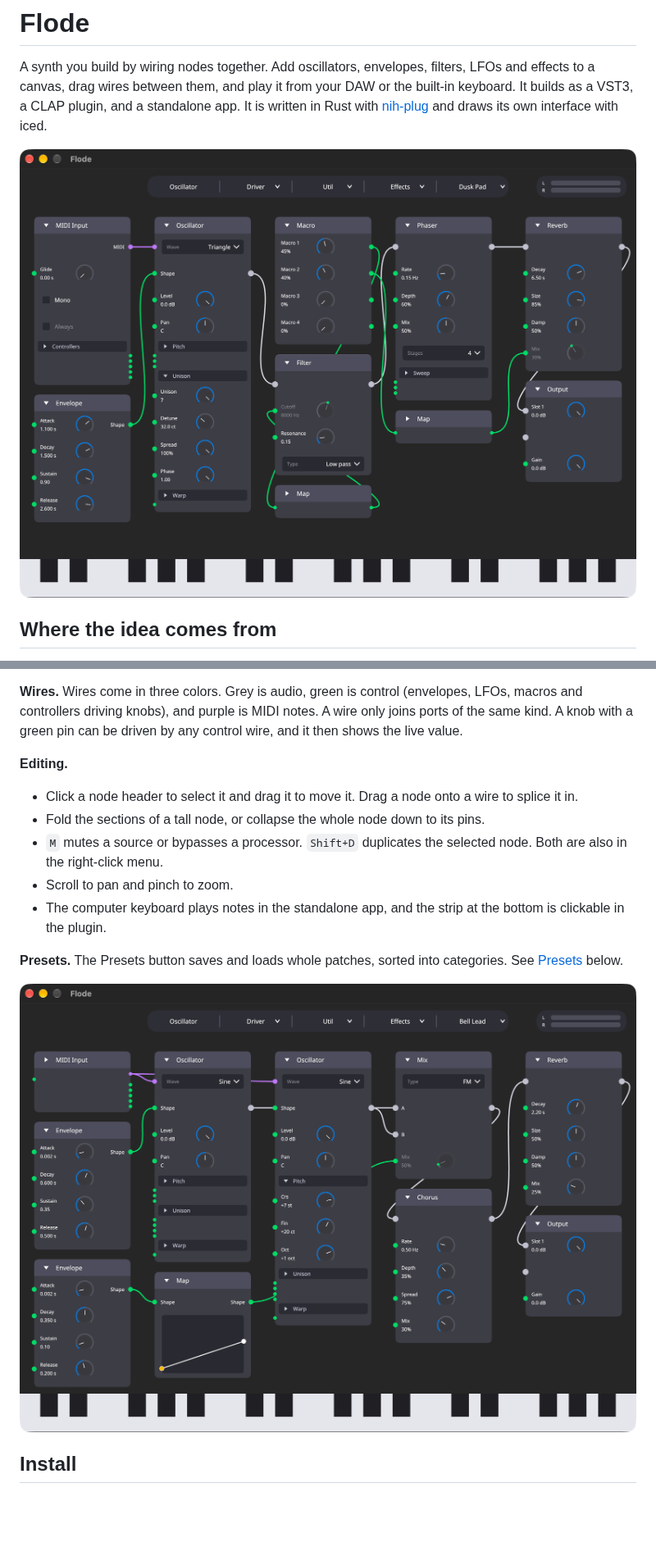
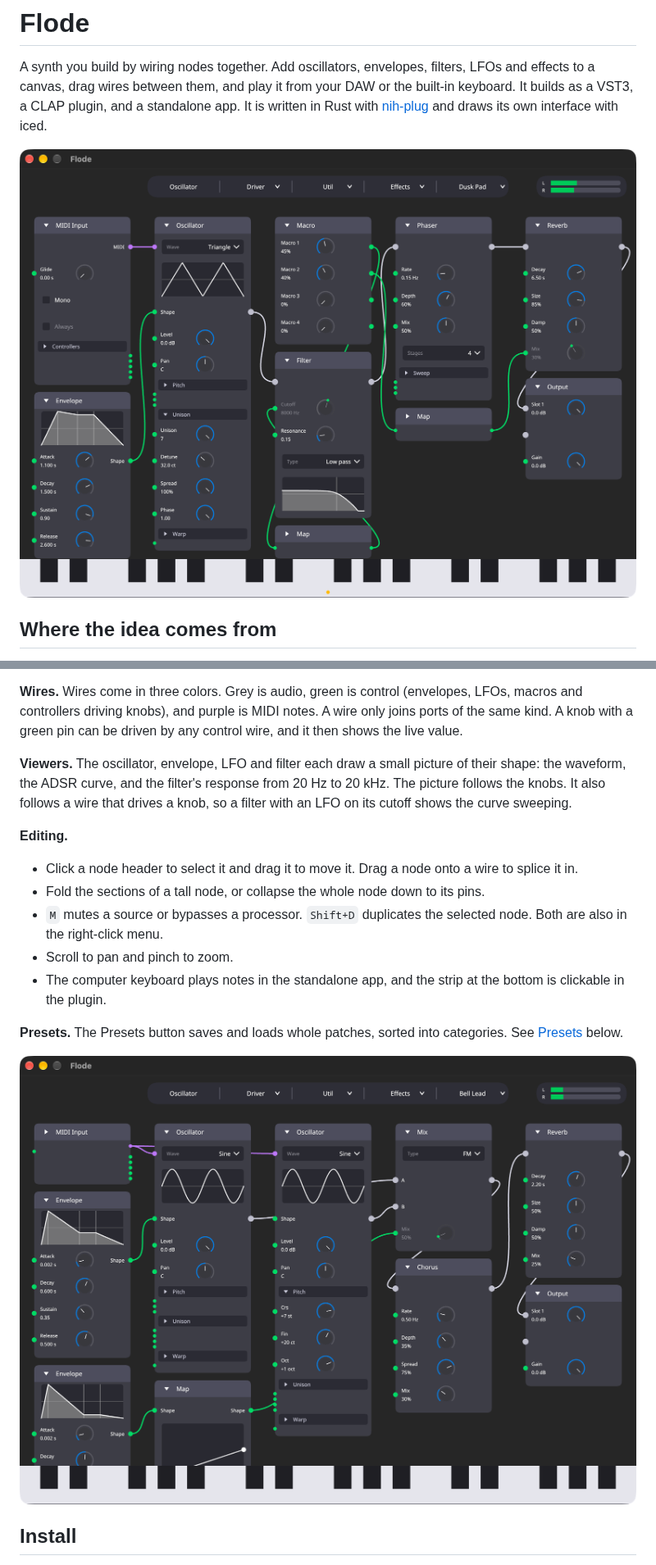
Before and after one commit to prmaloney/flode, a Markdown page: README.md, 2 parts joined by grey strips. Shown at 82% size. GitHub-like rendering; pictures changed too: docs/images/bell-lead.png, docs/images/dusk-pad.png; blank space fills up the shorter version.

```diff
--- a/README.md
+++ b/README.md
@@ -52,6 +52,11 @@ Flode is not affiliated with Blender or the Blender Foundation.
 **Wires.** Wires come in three colors. Grey is audio, green is control (envelopes, LFOs, macros and
 controllers driving knobs), and purple is MIDI notes. A wire only joins ports of the same kind.
 A knob with a green pin can be driven by any control wire, and it then shows the live value.
+
+**Viewers.** The oscillator, envelope, LFO and filter each draw a small picture of their shape: the
+waveform, the ADSR curve, and the filter's response from 20 Hz to 20 kHz. The picture follows the
+knobs. It also follows a wire that drives a knob, so a filter with an LFO on its cutoff shows the
+curve sweeping.
 
 **Editing.**
 
```
Also changed, not shown: docs/images/default-graph.png, docs/images/presets-menu.png, docs/images/reese.png, docs/images/save-preset.png, 1 other file.
